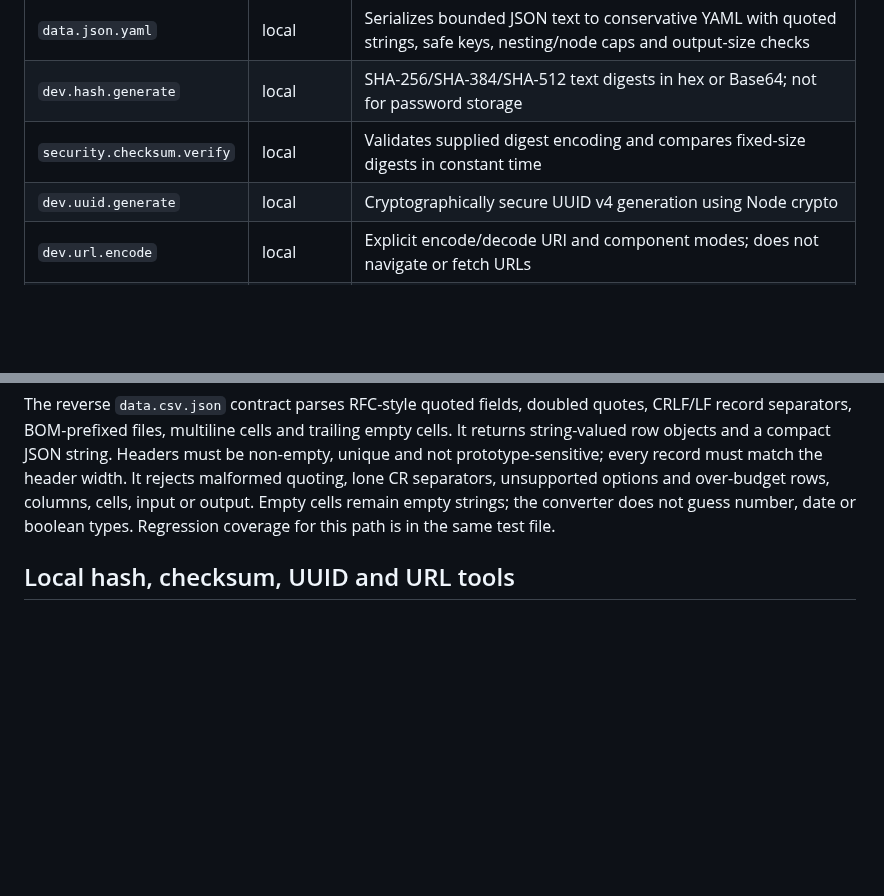
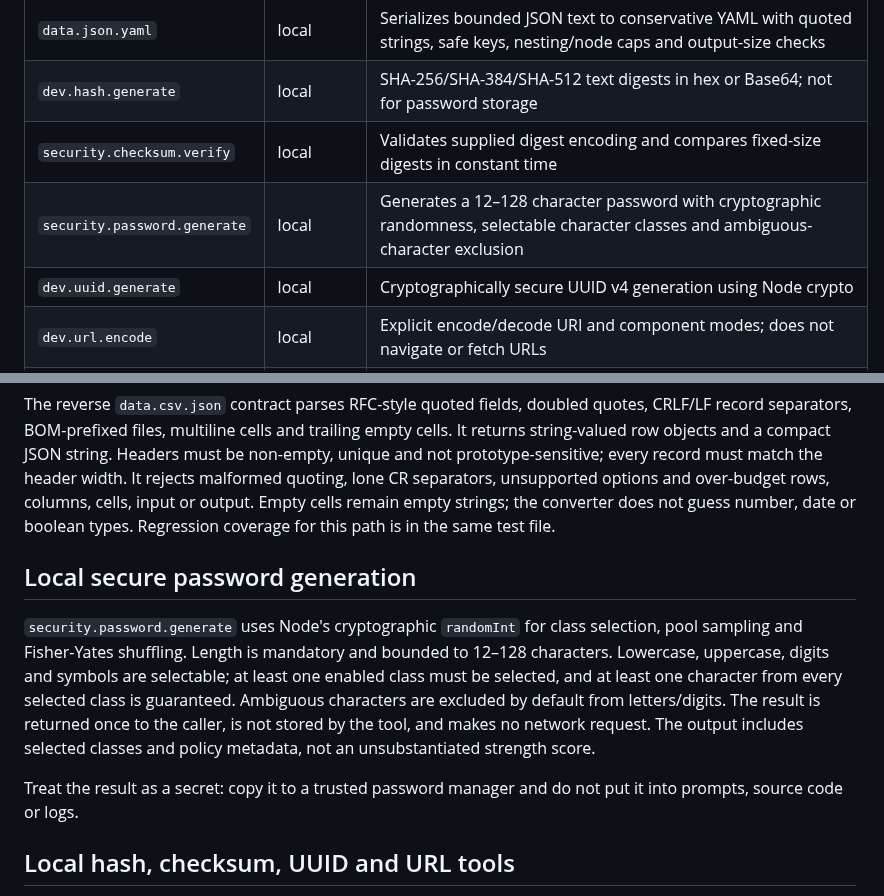
Before and after one commit to MuhammadAsimdeveloper/CodingVibes, a Markdown page: docs/TOOL_FABRIC.md, 2 parts joined by grey strips. Rendered like a GitHub page; blank space fills up the shorter version.

Commit message:
docs: document cryptographic password generation

```diff
--- a/docs/TOOL_FABRIC.md
+++ b/docs/TOOL_FABRIC.md
@@ -57,6 +57,7 @@ Every contract supplies a stable ID and aliases, an input/output schema, risk cl
 | `data.json.yaml` | local | Serializes bounded JSON text to conservative YAML with quoted strings, safe keys, nesting/node caps and output-size checks |
 | `dev.hash.generate` | local | SHA-256/SHA-384/SHA-512 text digests in hex or Base64; not for password storage |
 | `security.checksum.verify` | local | Validates supplied digest encoding and compares fixed-size digests in constant time |
+| `security.password.generate` | local | Generates a 12–128 character password with cryptographic randomness, selectable character classes and ambiguous-character exclusion |
 | `dev.uuid.generate` | local | Cryptographically secure UUID v4 generation using Node crypto |
 | `dev.url.encode` | local | Explicit encode/decode URI and component modes; does not navigate or fetch URLs |
 | `dev.timestamp.convert` | local | Converts strict ISO-8601 instants with explicit offsets to Unix seconds/milliseconds and back, validating calendar fields and timestamp bounds |
@@ -94,6 +95,12 @@ The `data.json.yaml` contract accepts JSON text and emits conservative YAML 1.2-
 Input is limited to 500 KB, nesting to 20 levels, total values to 100,000, and YAML output to 1 MB. Invalid JSON, prototype-sensitive keys, unsupported values and unknown options fail explicitly. No YAML parser dependency or network request is used. Tests in `test/tool-fabric-data-conversion.test.js` cover nested output, ambiguous strings, scalar types, unsafe keys and resource limits.
 
 The reverse `data.csv.json` contract parses RFC-style quoted fields, doubled quotes, CRLF/LF record separators, BOM-prefixed files, multiline cells and trailing empty cells. It returns string-valued row objects and a compact JSON string. Headers must be non-empty, unique and not prototype-sensitive; every record must match the header width. It rejects malformed quoting, lone CR separators, unsupported options and over-budget rows, columns, cells, input or output. Empty cells remain empty strings; the converter does not guess number, date or boolean types. Regression coverage for this path is in the same test file.
+
+## Local secure password generation
+
+`security.password.generate` uses Node's cryptographic `randomInt` for class selection, pool sampling and Fisher-Yates shuffling. Length is mandatory and bounded to 12–128 characters. Lowercase, uppercase, digits and symbols are selectable; at least one enabled class must be selected, and at least one character from every selected class is guaranteed. Ambiguous characters are excluded by default from letters/digits. The result is returned once to the caller, is not stored by the tool, and makes no network request. The output includes selected classes and policy metadata, not an unsubstantiated strength score.
+
+Treat the result as a secret: copy it to a trusted password manager and do not put it into prompts, source code or logs.
 
 ## Local hash, checksum, UUID and URL tools
 
```
